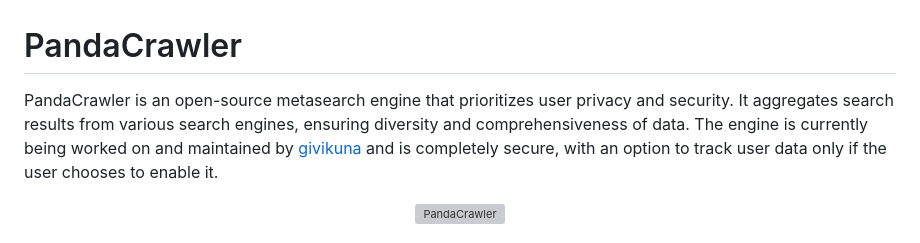
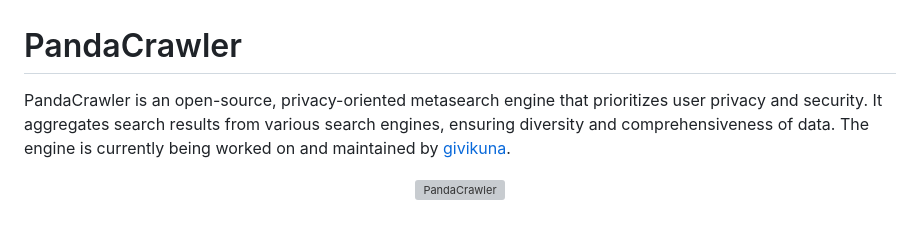
Before and after one commit to givikuna/PandaCrawler, a Markdown page: README.md, the part around the change. Drawn GitHub-style; grey boxes are pictures that could not be loaded.

```diff
--- a/README.md
+++ b/README.md
@@ -1,5 +1,5 @@
 # PandaCrawler
-PandaCrawler is an open-source metasearch engine that prioritizes user privacy and security. It aggregates search results from various search engines, ensuring diversity and comprehensiveness of data. The engine is currently being worked on and maintained by [givikuna](https://github.com/givikuna) and is completely secure, with an option to track user data only if the user chooses to enable it.
+PandaCrawler is an open-source, privacy-oriented metasearch engine that prioritizes user privacy and security. It aggregates search results from various search engines, ensuring diversity and comprehensiveness of data. The engine is currently being worked on and maintained by [givikuna](https://github.com/givikuna).
 
 <p align="center">
   <a href="https://github.com/givikuna/PandaCrawler/"><img src="https://github.com/givikuna/PandaCrawler/blob/main/pandas/panda26.png" title="PandaCrawler" alt="PandaCrawler" width="500" height="700"/></a>
```
